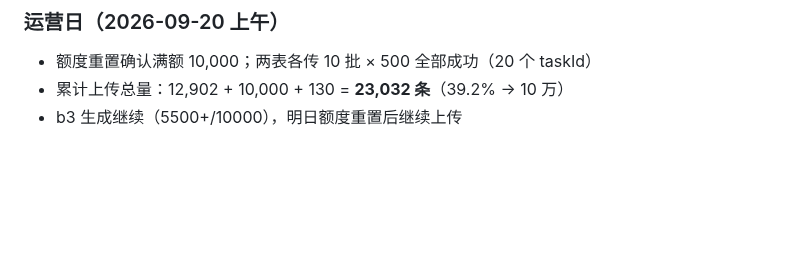
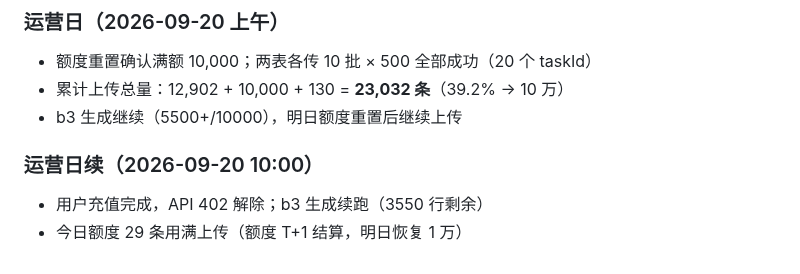
Before and after one commit to 66666666218/baiduzhidao, a Markdown page: docs/自审日志.md, the part around the change. Rendered like a GitHub page; blank space fills up the shorter version.

Commit message:
docs: 运营日续记录

```diff
--- a/docs/自审日志.md
+++ b/docs/自审日志.md
@@ -302,3 +302,9 @@
 - 额度重置确认满额 10,000；两表各传 10 批 × 500 全部成功（20 个 taskId）
 - 累计上传总量：12,902 + 10,000 + 130 = **23,032 条**（39.2% → 10 万）
 - b3 生成继续（5500+/10000），明日额度重置后继续上传
+
+
+### 运营日续（2026-09-20 10:00）
+
+- 用户充值完成，API 402 解除；b3 生成续跑（3550 行剩余）
+- 今日额度 29 条用满上传（额度 T+1 结算，明日恢复 1 万）
```
